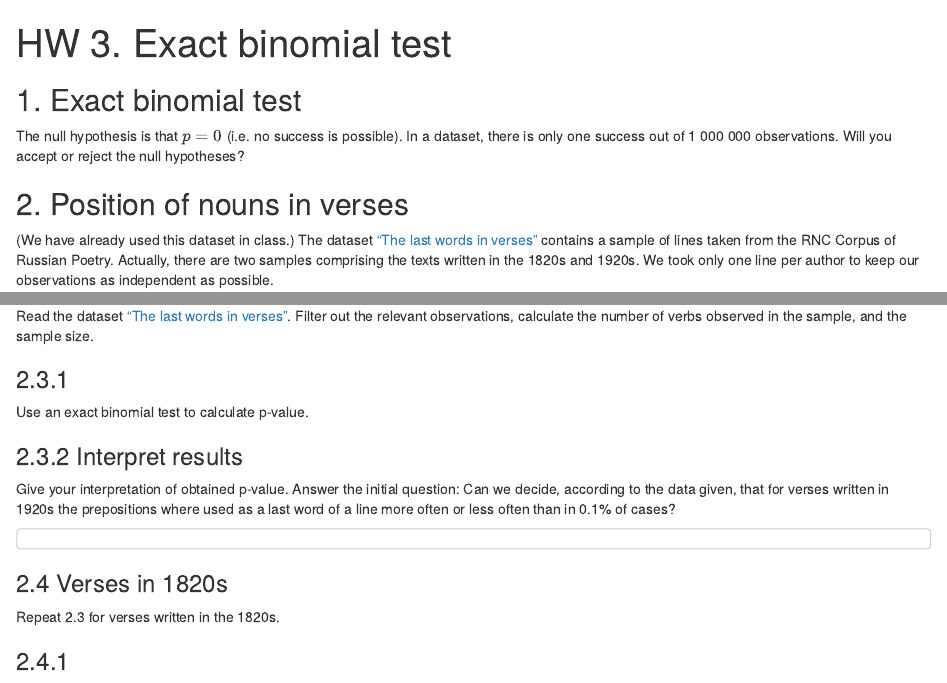
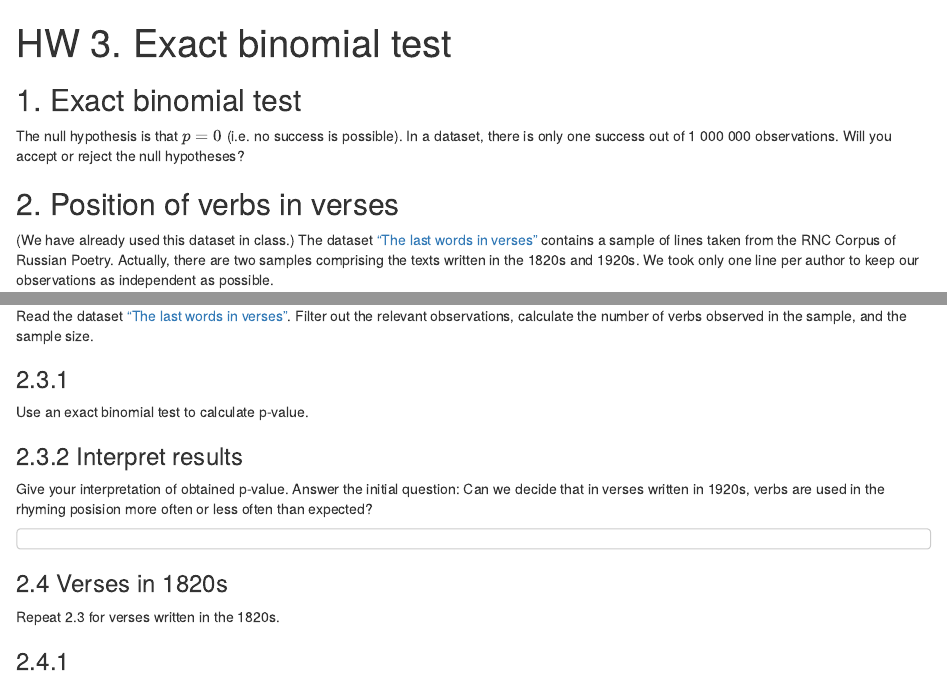
Before and after one commit to LingData2019/LingData, an R Markdown document (hw/LingData-HW3.Rmd): the page in a window 1100 px wide, from its top, and a second part further down, joined at a grey line. Rendered offline with R 4.5, knitr and Pandoc, with nearby package versions.

Commit message:
Update LingData-HW3.Rmd

````diff
--- a/hw/LingData-HW3.Rmd
+++ b/hw/LingData-HW3.Rmd
@@ -13,7 +13,7 @@ The null hypothesis is that $p=0$ (i.e. no success is possible). In a dataset, t
 
 
 
-## 2. Position of nouns in verses
+## 2. Position of verbs in verses
 
 (We have already used this dataset in class.)
 The dataset [“The last words in verses”](https://raw.githubusercontent.com/LingData2019/LingData/master/data/poetry_last_in_lines.csv) contains a sample of lines taken from the RNC Corpus of Russian Poetry. Actually, there are two samples comprising the texts written in the 1820s and 1920s. We took only one line per author to keep our observations as independent as possible.
@@ -60,7 +60,7 @@ Use an exact binomial test to calculate p-value.
 
 ### 2.3.2 Interpret results
 
-Give your interpretation of obtained p-value. Answer the initial question: Can we decide, according to the data given, that for verses written in 1920s the prepositions where used as a last word of a line more often or less often than in 0.1% of cases?
+Give your interpretation of obtained p-value. Answer the initial question: Can we decide that in verses written in 1920s, verbs are used in the rhyming posision more often or less often than expected?
 ```
 
 ```
````
Also changed, not shown: hw/LingData-HW3.Rmd (2 more changed lines).
